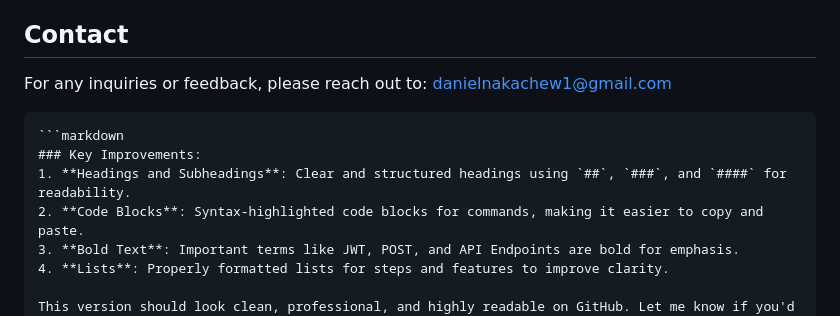
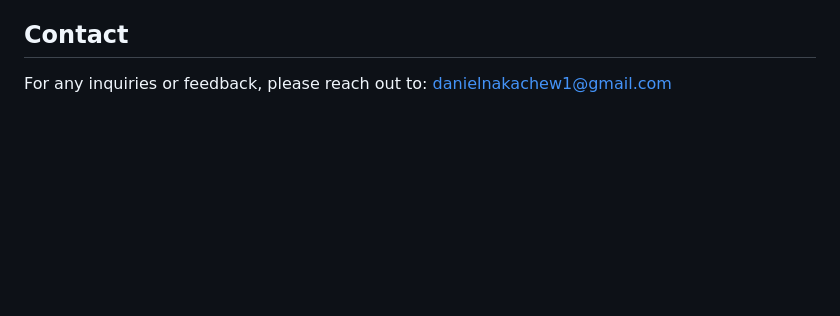
Before and after one commit to DannyNak2/BE-Capstone-Project-ALX, a Markdown page: blogging_platform_api/README.md, the part around the change. Drawn GitHub-style; blank space fills up the shorter version.

````diff
--- a/blogging_platform_api/README.md
+++ b/blogging_platform_api/README.md
@@ -165,12 +165,3 @@ This project is licensed under the MIT License. See the LICENSE file for details
 ## Contact
 
 For any inquiries or feedback, please reach out to: danielnakachew1@gmail.com
-
-    ```markdown
-    ### Key Improvements:
-    1. **Headings and Subheadings**: Clear and structured headings using `##`, `###`, and `####` for readability.
-    2. **Code Blocks**: Syntax-highlighted code blocks for commands, making it easier to copy and paste.
-    3. **Bold Text**: Important terms like JWT, POST, and API Endpoints are bold for emphasis.
-    4. **Lists**: Properly formatted lists for steps and features to improve clarity.
-
-    This version should look clean, professional, and highly readable on GitHub. Let me know if you'd like any further tweaks!
````
